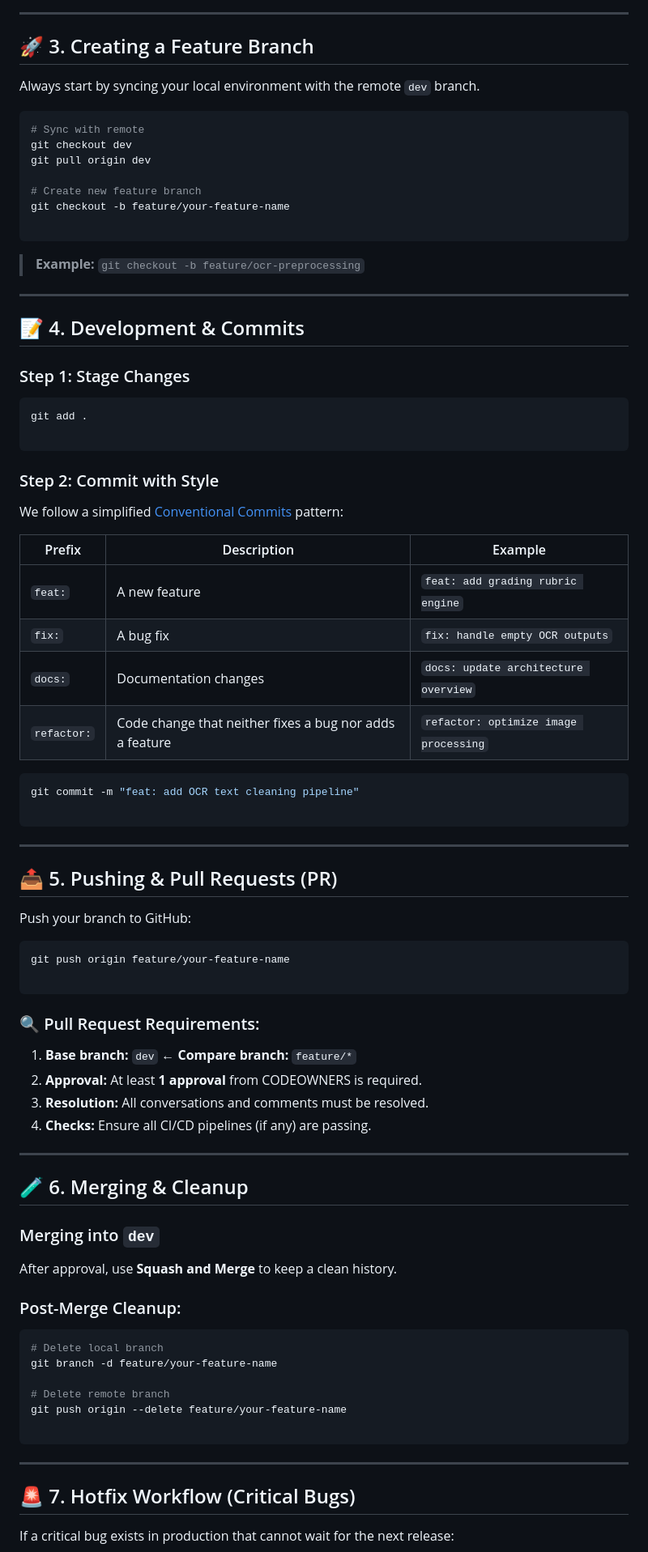
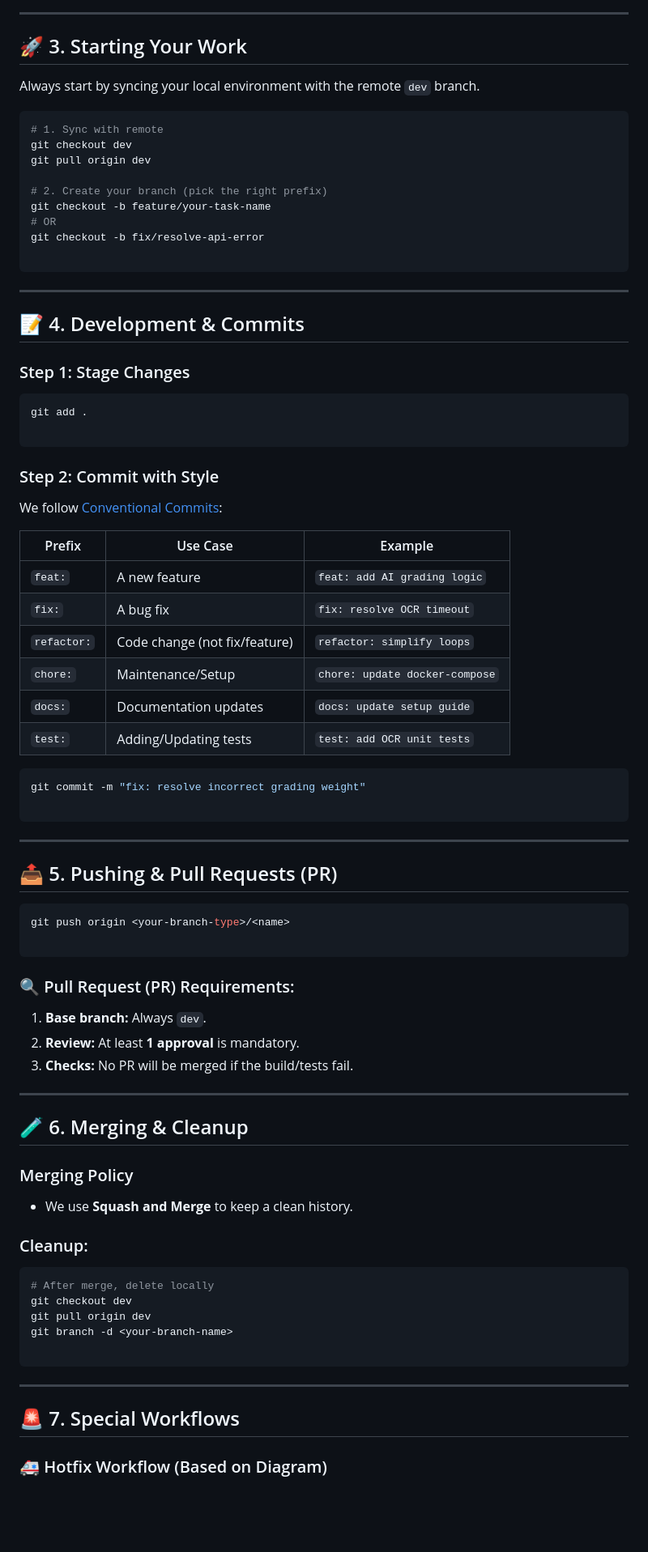
Before and after one commit to oubes/ExamAI, a Markdown page: CONTRIBUTING.md, the part around one of its changes. Shown at 81% size. Rendered like a GitHub page; blank space fills up the shorter version.

Commit message:
Update CONTRIBUTING.md with new branch types
Added new branch types for refactoring and non-critical bug fixes in the contribution guidelines.

````diff
--- a/CONTRIBUTING.md
+++ b/CONTRIBUTING.md
@@ -37,21 +86,21 @@ graph LR
 
 ---
 
-## 🚀 3. Creating a Feature Branch
+## 🚀 3. Starting Your Work
 
 Always start by syncing your local environment with the remote `dev` branch.
 
 ```bash
-# Sync with remote
+# 1. Sync with remote
 git checkout dev
 git pull origin dev
 
-# Create new feature branch
-git checkout -b feature/your-feature-name
+# 2. Create your branch (pick the right prefix)
+git checkout -b feature/your-task-name
+# OR
+git checkout -b fix/resolve-api-error
 
 ```
-
-> **Example:** `git checkout -b feature/ocr-preprocessing`
 
 ---
 
@@ -66,17 +115,19 @@ git add .
 
 ### Step 2: Commit with Style
 
-We follow a simplified [Conventional Commits](https://www.conventionalcommits.org/) pattern:
+We follow [Conventional Commits](https://www.conventionalcommits.org/):
 
-| Prefix      | Description                                             | Example                               |
-| ----------- | ------------------------------------------------------- | ------------------------------------- |
-| `feat:`     | A new feature                                           | `feat: add grading rubric engine`     |
-| `fix:`      | A bug fix                                               | `fix: handle empty OCR outputs`       |
-| `docs:`     | Documentation changes                                   | `docs: update architecture overview`  |
-| `refactor:` | Code change that neither fixes a bug nor adds a feature | `refactor: optimize image processing` |
+| Prefix | Use Case | Example |
+| --- | --- | --- |
+| `feat:` | A new feature | `feat: add AI grading logic` |
+| `fix:` | A bug fix | `fix: resolve OCR timeout` |
+| `refactor:` | Code change (not fix/feature) | `refactor: simplify loops` |
+| `chore:` | Maintenance/Setup | `chore: update docker-compose` |
+| `docs:` | Documentation updates | `docs: update setup guide` |
+| `test:` | Adding/Updating tests | `test: add OCR unit tests` |
 
 ```bash
-git commit -m "feat: add OCR text cleaning pipeline"
+git commit -m "fix: resolve incorrect grading weight"
 
 ```
 
@@ -84,42 +135,38 @@ git commit -m "feat: add OCR text cleaning pipeline"
 
 ## 📤 5. Pushing & Pull Requests (PR)
 
-Push your branch to GitHub:
-
 ```bash
-git push origin feature/your-feature-name
+git push origin <your-branch-type>/<name>
 
 ```
 
-### 🔍 Pull Request Requirements:
+### 🔍 Pull Request (PR) Requirements:
 
-1. **Base branch:** `dev` ← **Compare branch:** `feature/*`
-2. **Approval:** At least **1 approval** from CODEOWNERS is required.
-3. **Resolution:** All conversations and comments must be resolved.
-4. **Checks:** Ensure all CI/CD pipelines (if any) are passing.
+1. **Base branch:** Always `dev`.
+2. **Review:** At least **1 approval** is mandatory.
+3. **Checks:** No PR will be merged if the build/tests fail.
 
 ---
 
 ## 🧪 6. Merging & Cleanup
 
-### Merging into `dev`
+### Merging Policy
 
-After approval, use **Squash and Merge** to keep a clean history.
+* We use **Squash and Merge** to keep a clean history.
 
-### Post-Merge Cleanup:
+### Cleanup:
 
 ```bash
-# Delete local branch
-git branch -d feature/your-feature-name
-
-# Delete remote branch
-git push origin --delete feature/your-feature-name
+# After merge, delete locally
+git checkout dev
+git pull origin dev
+git branch -d <your-branch-name>
 
 ```
 
 ---
 
-## 🚨 7. Hotfix Workflow (Critical Bugs)
+## 🚨 7. Special Workflows
 
-If a critical bug exists in production that cannot wait for the next release:
+### 🚑 Hotfix Workflow (Based on Diagram)
 
````
Also changed, not shown: other parts of CONTRIBUTING.md (+81 -24 lines).
